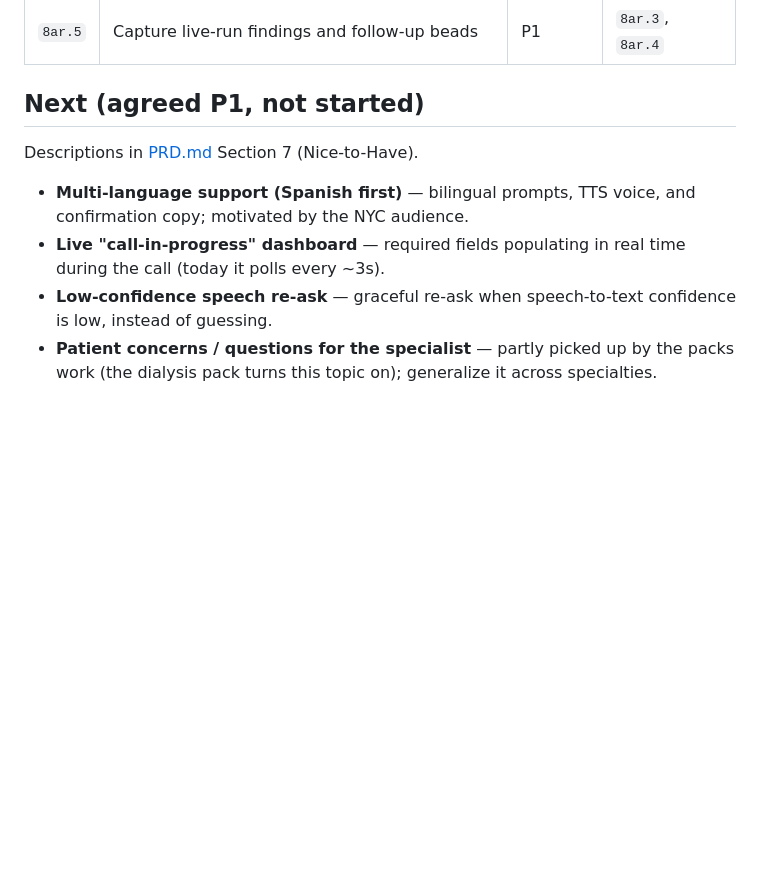
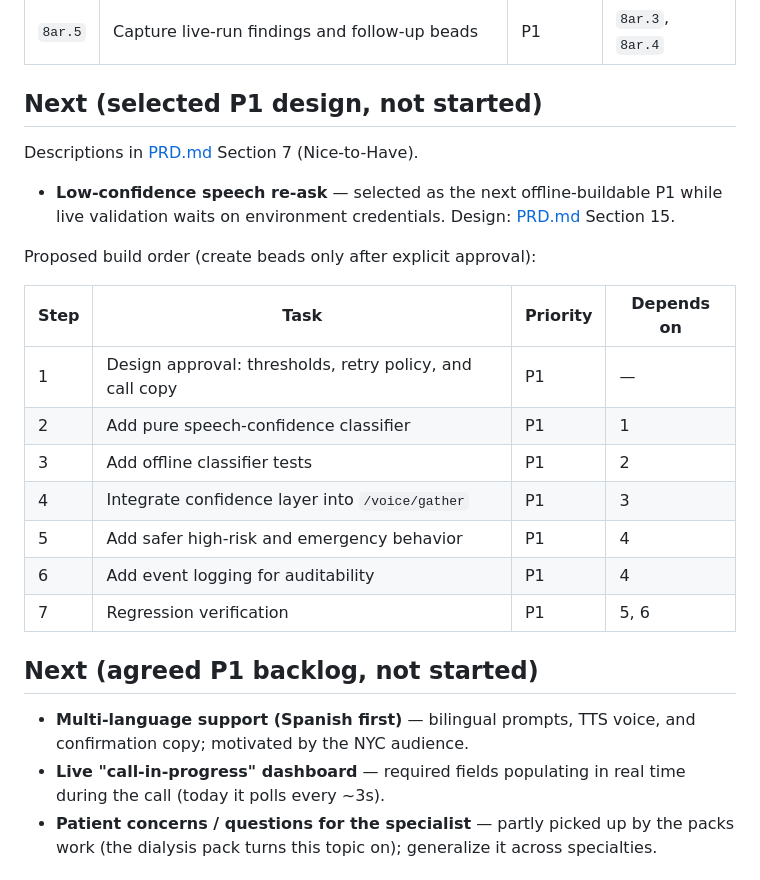
Before and after one commit to 26dos/AryaHack-Patient-Intake, a Markdown page: ROADMAP.md, the part around the change. GitHub-like rendering; blank space fills up the shorter version.

```diff
--- a/ROADMAP.md
+++ b/ROADMAP.md
@@ -35,13 +35,28 @@ Build order (each unlocks when its prerequisites close; start at `8ar.1`):
 | `8ar.4` | Validate dermatology and dialysis live call paths | P1 | `8ar.2` |
 | `8ar.5` | Capture live-run findings and follow-up beads | P1 | `8ar.3`, `8ar.4` |
 
-## Next (agreed P1, not started)
+## Next (selected P1 design, not started)
 
 Descriptions in [PRD.md](./PRD.md) Section 7 (Nice-to-Have).
 
+- **Low-confidence speech re-ask** — selected as the next offline-buildable P1 while live validation waits on environment credentials. Design: [PRD.md](./PRD.md) Section 15.
+
+Proposed build order (create beads only after explicit approval):
+
+| Step | Task | Priority | Depends on |
+|------|------|----------|------------|
+| 1 | Design approval: thresholds, retry policy, and call copy | P1 | — |
+| 2 | Add pure speech-confidence classifier | P1 | 1 |
+| 3 | Add offline classifier tests | P1 | 2 |
+| 4 | Integrate confidence layer into `/voice/gather` | P1 | 3 |
+| 5 | Add safer high-risk and emergency behavior | P1 | 4 |
+| 6 | Add event logging for auditability | P1 | 4 |
+| 7 | Regression verification | P1 | 5, 6 |
+
+## Next (agreed P1 backlog, not started)
+
 - **Multi-language support (Spanish first)** — bilingual prompts, TTS voice, and confirmation copy; motivated by the NYC audience.
 - **Live "call-in-progress" dashboard** — required fields populating in real time during the call (today it polls every ~3s).
-- **Low-confidence speech re-ask** — graceful re-ask when speech-to-text confidence is low, instead of guessing.
 - **Patient concerns / questions for the specialist** — partly picked up by the packs work (the dialysis pack turns this topic on); generalize it across specialties.
 
 ## Later (P2 / future — deferred, not blocked)
```
Also changed, not shown: PRD.md (+52 -2 lines).
